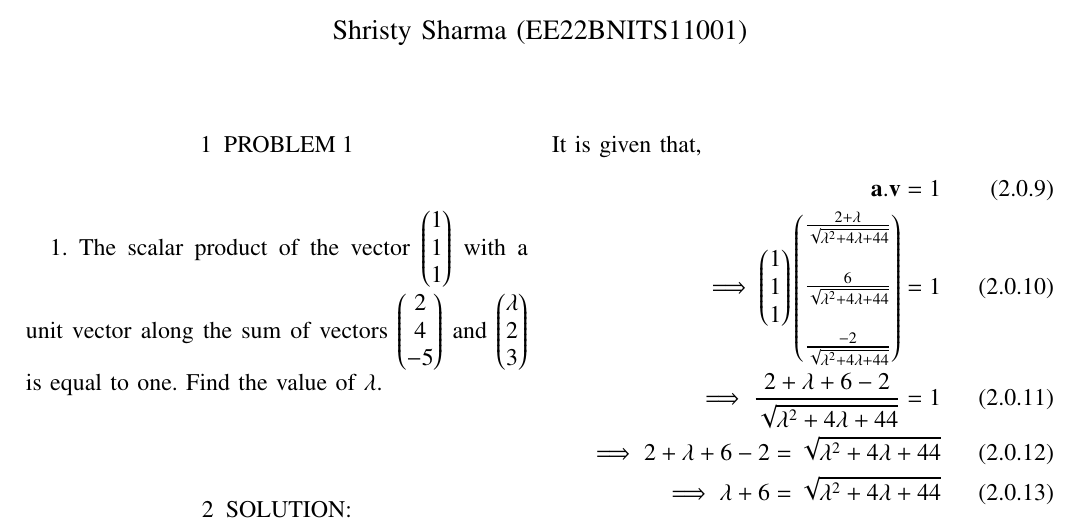
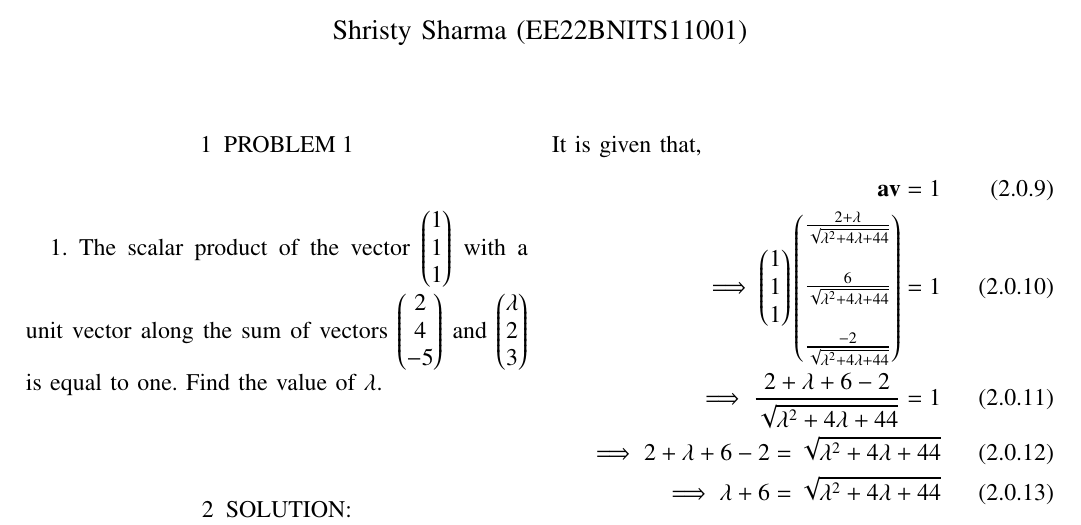
Before and after one commit to ShristySharma/ML_Assignments, a LaTeX paper (12.10.5.13/12.10.5.13.tex): part of the page, cut so that both start at the same text. Compiled offline with pdfLaTeX.

Commit message:
Add files via upload

```diff
--- a/12.10.5.13/12.10.5.13.tex
+++ b/12.10.5.13/12.10.5.13.tex
@@ -214,7 +214,7 @@ Here, unit vector along $\vec{b} + \vec{c}$ is given by,
 \end{align}
 It is given that,
 \begin{align}
-\vec{a}.\vec{v} = 1\\
+\vec{a}\vec{v} = 1\\
 \implies \myvec{1\\1\\1}\myvec{\frac{2+\lambda}{\sqrt{ \lambda^2 + 4\lambda + 44}}\\ \\\frac{6}{\sqrt{ \lambda^2 + 4\lambda + 44}}\\ \\\frac{-2}{\sqrt{ \lambda^2 + 4\lambda + 44}}} = 1\\
 \implies \frac{2+\lambda+6-2}{\sqrt{ \lambda^2 + 4\lambda + 44}} = 1\\
 \implies 2+\lambda+6-2= \sqrt{ \lambda^2 + 4\lambda + 44}\\
```
Also changed, not shown: 12.10.5.13/12.10.5.13.pdf.
